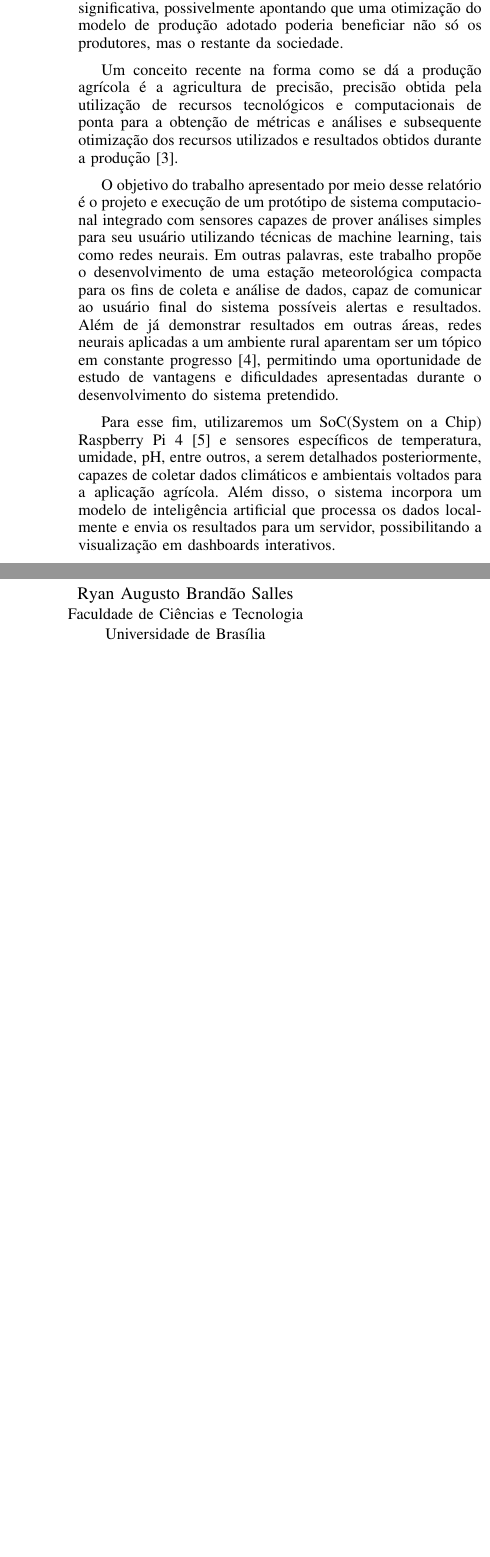
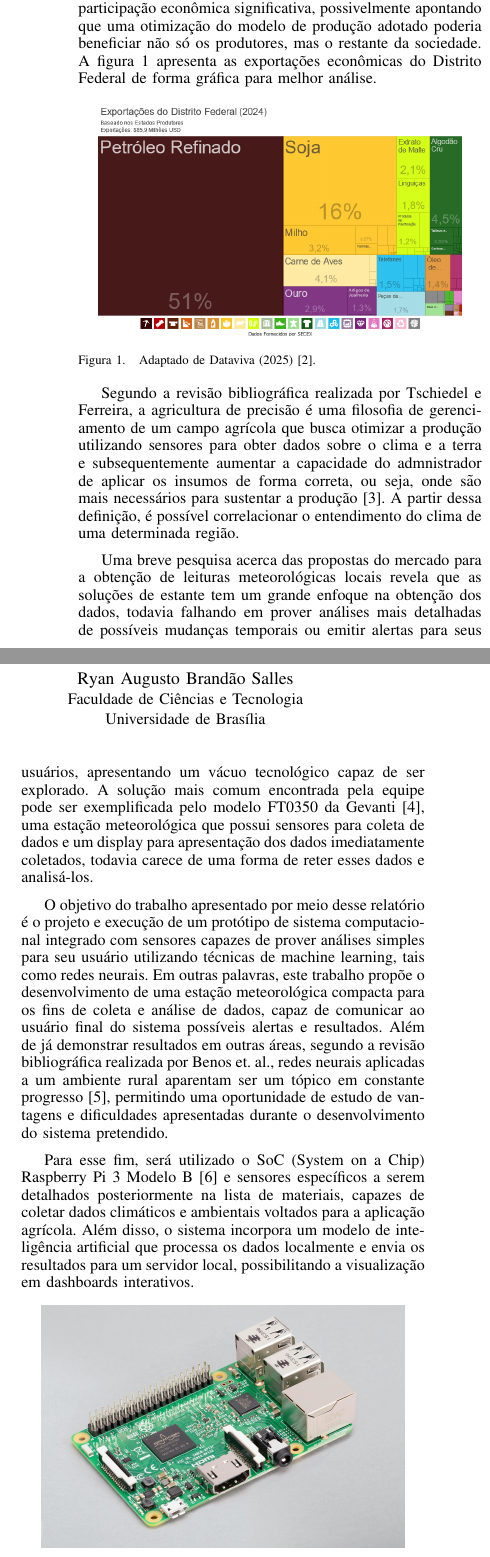
Before and after one commit to lcsgborges/Trabalho-SOE-2025.2, a LaTeX paper (docs/main.tex, which reads docs/editaveis/02_introducao.tex, docs/editaveis/refs.bib): two parts of the columns of page 1 of 3, joined at a grey line, cut so that both start at the same text, the shorter picture padded with empty space. Compiled offline with pdfLaTeX.

Commit message:
docs: entrega ponto de controle 1

```diff
--- a/docs/editaveis/02_introducao.tex
+++ b/docs/editaveis/02_introducao.tex
@@ -1,21 +1,28 @@
 \section{Introdução}\label{sec:intro}
 
-\indent A agricultura brasileira desempenha um papel estratégico na economia nacional, sendo responsável por aproximadamente 23,2\% do Produto Interno Bruto (PIB) em 2024 \cite{cna2025}. No DF, em 2024, cerca de 21\% das exportações estaduais foram produtos agrícolas \cite{dataviva-graph-2025}; uma participação econômica significativa, possivelmente apontando que uma otimização do modelo de produção adotado poderia beneficiar não só os produtores, mas o restante da sociedade.
-
-
-Um conceito recente na forma como se dá a produção agrícola é a agricultura de precisão, precisão obtida pela utilização de recursos tecnológicos e computacionais de ponta para a obtenção de métricas e análises e subsequente otimização dos recursos utilizados e resultados obtidos durante a produção \cite{tschiedel_ferreira_2002}.
-
-
-O objetivo do trabalho apresentado por meio desse relatório é o projeto e execução de um protótipo de sistema computacional integrado com sensores capazes de prover análises simples para seu usuário utilizando técnicas de machine learning, tais como redes neurais. Em outras palavras, este trabalho propõe o desenvolvimento de uma estação meteorológica compacta para os fins de coleta e análise de dados, capaz de comunicar ao usuário final do sistema possíveis alertas e resultados. Além de já demonstrar resultados em outras áreas, redes neurais aplicadas a um ambiente rural aparentam ser um tópico em constante progresso \cite{machine_learning_in_agriculture}, permitindo uma oportunidade de estudo de vantagens e dificuldades apresentadas durante o desenvolvimento do sistema pretendido.
-
-
-Para esse fim, utilizaremos um SoC(System on a Chip) Raspberry Pi 4 \cite{rpi4} e sensores específicos de temperatura, umidade, pH, entre outros, a serem detalhados posteriormente, capazes de coletar dados climáticos e ambientais voltados para a aplicação agrícola. Além disso, o sistema incorpora um modelo de inteligência artificial que processa os dados localmente e envia os resultados para um servidor, possibilitando a visualização em dashboards interativos.
+\indent A agricultura brasileira desempenha um papel estratégico na economia nacional, sendo responsável por aproximadamente 23,2\% do Produto Interno Bruto (PIB) em 2024 \cite{cna2025}. No DF, em 2024, segundo dados de Dataviva, cerca de 21\% das exportações estaduais foram produtos agrícolas \cite{dataviva-graph-2025}; uma participação econômica significativa, possivelmente apontando que uma otimização do modelo de produção adotado poderia beneficiar não só os produtores, mas o restante da sociedade. A figura \ref{fig:dfexp} apresenta as exportações econômicas do Distrito Federal de forma gráfica para melhor análise.
 
 \begin{figure}[!htpb]
     \centering
-    \includegraphics[width=.9\columnwidth]{figuras/rpi4.png}
-    \caption{Raspberry Pi 4 Modelo B~\cite{rpi4}.}
-    \label{fig:rpi4}
+    \includegraphics[width=.9\columnwidth]{figuras/expdf_area.png}
+    \caption{Adaptado de Dataviva (2025)~\cite{dataviva-graph-2025}.}
+    \label{fig:dfexp}
+\end{figure}
+
+% reescrito em 05092025
+Segundo a revisão bibliográfica realizada por Tschiedel e Ferreira, a agricultura de precisão é uma filosofia de gerenciamento de um campo agrícola que busca otimizar a produção utilizando sensores para obter dados sobre o clima e a terra e subsequentemente aumentar a capacidade do admnistrador de aplicar os insumos de forma correta, ou seja, onde são mais necessários para sustentar a produção \cite{tschiedel_ferreira_2002}. A partir dessa definição, é possível correlacionar o entendimento do clima de uma determinada região.
+
+Uma breve pesquisa acerca das propostas do mercado para a obtenção de leituras meteorológicas locais revela que as soluções de estante tem um grande enfoque na obtenção dos dados, todavia falhando em prover análises mais detalhadas de possíveis mudanças temporais ou emitir alertas para seus usuários, apresentando um vácuo tecnológico capaz de ser explorado. A solução mais comum encontrada pela equipe pode ser exemplificada pelo modelo FT0350 da Gevanti \cite{FT0350}, uma estação meteorológica que possui sensores para coleta de dados e um display para apresentação dos dados imediatamente coletados, todavia carece de uma forma de reter esses dados e analisá-los.
+
+O objetivo do trabalho apresentado por meio desse relatório é o projeto e execução de um protótipo de sistema computacional integrado com sensores capazes de prover análises simples para seu usuário utilizando técnicas de machine learning, tais como redes neurais. Em outras palavras, este trabalho propõe o desenvolvimento de uma estação meteorológica compacta para os fins de coleta e análise de dados, capaz de comunicar ao usuário final do sistema possíveis alertas e resultados. Além de já demonstrar resultados em outras áreas, segundo a revisão bibliográfica realizada por Benos et. al., redes neurais aplicadas a um ambiente rural aparentam ser um tópico em constante progresso \cite{machine_learning_in_agriculture}, permitindo uma oportunidade de estudo de vantagens e dificuldades apresentadas durante o desenvolvimento do sistema pretendido.
+
+Para esse fim, será utilizado o SoC (System on a Chip) Raspberry Pi 3 Modelo B \cite{rpi3} e sensores específicos a serem detalhados posteriormente na lista de materiais, capazes de coletar dados climáticos e ambientais voltados para a aplicação agrícola. Além disso, o sistema incorpora um modelo de inteligência artificial que processa os dados localmente e envia os resultados para um servidor local, possibilitando a visualização em dashboards interativos.
+
+\begin{figure}[!htpb]
+    \centering
+    \includegraphics[width=.9\columnwidth]{figuras/rpi3.jpg}
+    \caption{Raspberry Pi 3 Modelo B~\cite{rpi3}.}
+    \label{fig:rpi3}
 \end{figure}
 
 \newpage
--- a/docs/editaveis/refs.bib
+++ b/docs/editaveis/refs.bib
@@ -69,4 +76,5 @@ title = {{Raspberry Pi 4 Model B}},
-howpublished = {Disponível em \url{https://www.raspberrypi.com/products/raspberry-pi-4-model-b/} (04/09/2025)}
+title = {{Raspberry Pi 3 Model B}},
+howpublished = {Disponível em \url{https://www.raspberrypi.com/products/raspberry-pi-3-model-b/} (04/09/2025)}
 }
 
 @article{ref:exemplo_fluxograma,
```
Also changed, not shown: docs/figuras/estacoesdf.png (added), docs/figuras/expdf_area.png (renamed from docs/figuras/Tree_Map-Exportacoes_do_Distrito_Federal_(2024).png), docs/figuras/expdf_spec.png (renamed from docs/figuras/Tree_Map-Exportacoes_do_Distrito_Federal_(2024)(1).png), docs/relatorio_pc1.pdf, docs/editaveis/refs.bib (11 more changed lines).
